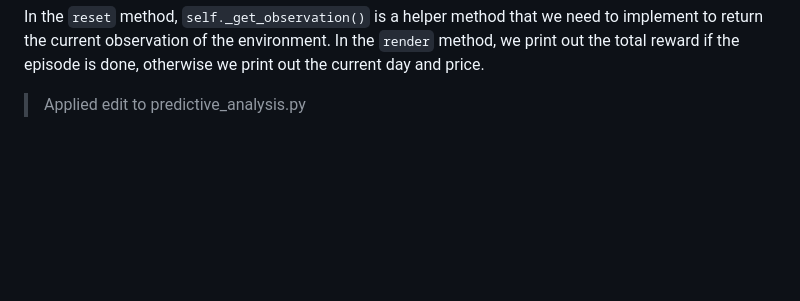
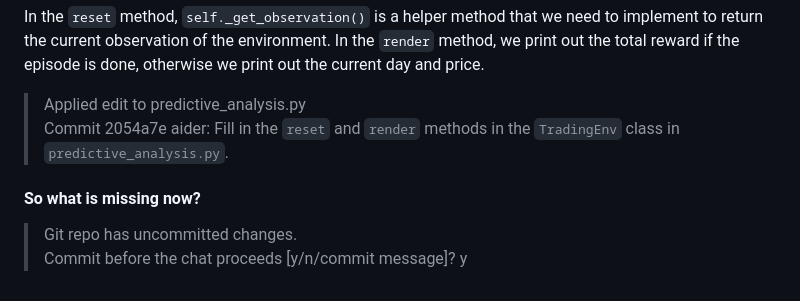
Before and after one commit to MiguelOliveira1200874/StockCryptoAnalyser, a Markdown page: .aider.chat.history.md, the part around the change. Drawn GitHub-style; blank space fills up the shorter version.

Commit message:
aider: Fill in the `reset` and `render` methods in the `TradingEnv` class in `predictive_analysis.py`.

```diff
--- a/.aider.chat.history.md
+++ b/.aider.chat.history.md
@@ -1386,3 +1386,8 @@ predictive_analysis.py
 In the `reset` method, `self._get_observation()` is a helper method that we need to implement to return the current observation of the environment. In the `render` method, we print out the total reward if the episode is done, otherwise we print out the current day and price.
 
 > Applied edit to predictive_analysis.py
+> Commit 2054a7e aider: Fill in the `reset` and `render` methods in the `TradingEnv` class in `predictive_analysis.py`.
+
+#### So what is missing now?
+> Git repo has uncommitted changes.
+> Commit before the chat proceeds [y/n/commit message]? y
```
